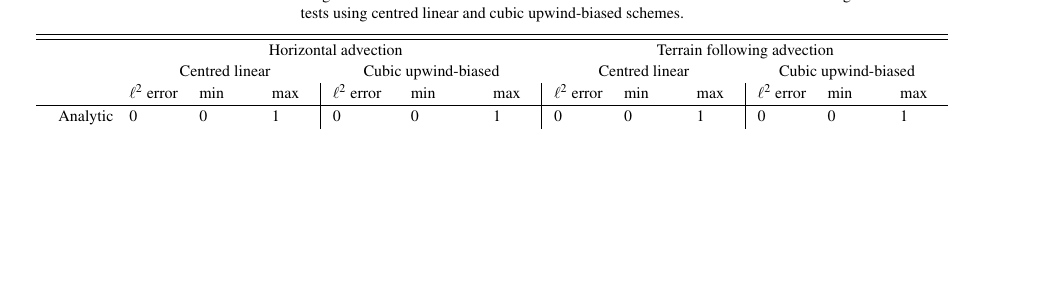
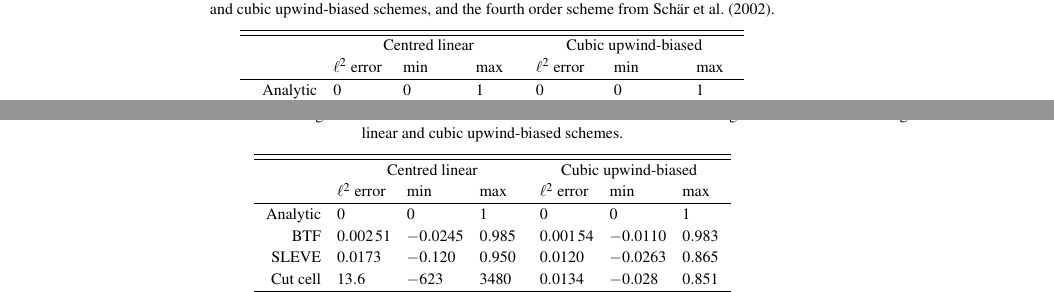
Before and after one commit to hertzsprung/tf-cutcell-comparison, a LaTeX document (msc-publication.tex): part of page 6 of 9 before the commit and two parts of pages 5 and 6 of 9 after it, the two joined at a grey line, cut at the place of the change, the shorter picture padded with empty space. Compiled offline with pdfLaTeX.

Commit message:
try splitting table into two tables

```diff
--- a/msc-publication.tex
+++ b/msc-publication.tex
@@ -201,3 +201,17 @@ The results of the tracer advection test show that numerical errors are due to m
 	\label{fig:advection-tracer}
 \end{figure*}
 
+\begin{table*}[t]
+	\caption{Minimum and maximum tracer magnitudes and \(\ell^2\) error norms at \(t = \SI{10000}{\second}\) in the horizontal tracer advection tests using centred linear and cubic upwind-biased schemes, and the fourth order scheme from \citet{schaer2002}.}
+\label{tab:advection}
+%
+\centering
+\footnotesize
+\begin{tabular}{ r @{\hspace{1.0em}} l @{\hspace{1.0em}} l @{\hspace{1.0em}} l l @{\hspace{1.0em}} l @{\hspace{1.0em}} l}
+\hline\hline
+& \multicolumn{3}{c}{Centred linear} & \multicolumn{3}{c}{Cubic upwind-biased} \\
+& \(\ell^2\) error & min & max & \(\ell^2\) error & min & max \\
+\hline
+Analytic   & 0 & 0 & 1 & 0 & 0 & 1 \\
+% 	     l2		     min	     max	   l2		    min		     max
+BTF 	   & \num{0.0210}  & \num{-0.275}  & \num{0.925} & \num{0.00791}  & \num{-0.0446}  & \num{0.925} \\
@@ -204,3 +222,6 @@ The results of the tracer advection test show that numerical errors are due to m
+\end{tabular}
+\end{table*}
+
 \subsection{Terrain following advection}
 In the horizontal advection test, results were more accurate where the flow was aligned with the grid layers, and distortions in the BTF grid led to increased errors.  We formulate a new tracer advection test in which the velocity field is everywhere tangential to the basic terrain following coordinate surfaces.  In this new test, flow is aligned with the BTF grid layers.  Misalignment on the SLEVE and cut cell grids is designed to challenge the advection scheme.
 
@@ -229,23 +250,21 @@ At $t = \SI{10000}{\second}$ the tracer has passed over the mountain.  The horiz
 Hence, we find that \(x(t=\SI{10000}{\second}) = \SI{51577.4}{\meter}\).  Because the velocity field is non-divergent, the flow accelerates over mountain ridges and the tracer travels \SI{1577.4}{\meter} further compared to advection in the purely horizontal velocity field.  Tracer height is unchanged downwind of the mountains because advection is along the terrain following coordinate surface.
 
 \begin{table*}[t]
-	\caption{Minimum and maximum tracer magnitudes and \(\ell^2\) error norms at \(t = \SI{10000}{\second}\) in the horizontal and terrain following tracer advection tests using centred linear and cubic upwind-biased schemes.}
+	\caption{Minimum and maximum tracer magnitudes and \(\ell^2\) error norms at \(t = \SI{10000}{\second}\) in the terrain following tracer advection test using centred linear and cubic upwind-biased schemes.}
 \label{tab:advection}
 %
 \centering
 \footnotesize
-\begin{tabular}{ r @{\hspace{1.0em}} l @{\hspace{1.0em}} l @{\hspace{1.0em}} l | l @{\hspace{1.0em}} l @{\hspace{1.0em}} l | l @{\hspace{1.0em}} l @{\hspace{1.0em}} l | l @{\hspace{1.0em}} l @{\hspace{1.0em}} l}
+\begin{tabular}{ r @{\hspace{1.0em}} l @{\hspace{1.0em}} l @{\hspace{1.0em}} l l @{\hspace{1.0em}} l @{\hspace{1.0em}} l}
 \hline\hline
-& \multicolumn{6}{c}{Horizontal advection} & \multicolumn{6}{c}{Terrain following advection} \\
-& \multicolumn{3}{c}{Centred linear} & \multicolumn{3}{c}{Cubic upwind-biased} & \multicolumn{3}{c}{Centred linear} & \multicolumn{3}{c}{Cubic upwind-biased} \\
-& \(\ell^2\) error & min & max & \(\ell^2\) error & min & max & \(\ell^2\) error & min & max & \(\ell^2\) error & min & max \\
+& \multicolumn{3}{c}{Centred linear} & \multicolumn{3}{c}{Cubic upwind-biased} \\
+& \(\ell^2\) error & min & max & \(\ell^2\) error & min & max \\
 \hline
-Analytic   & 0 & 0 & 1 & 0 & 0 & 1 & 0 & 0 & 1 & 0 & 0 & 1 \\
-% 	     l2		     min	     max	   l2		    min		     max           l2                        min                       max          l2                         min                       max
-BTF 	   & \num{0.0210}  & \num{-0.275}  & \num{0.925} & \num{0.00791}  & \num{-0.0446}  & \num{0.925} & \num{0.00251}           & \num{-0.0245}           & \num{0.985} & \num{0.00154}           & \num{-0.0110}           & \num{0.983} \\
-SLEVE      & \num{0.00233} & \num{-0.0252} & \num{0.985} & \num{0.00108}  & \num{-0.0106}  & \num{0.982} & \num{0.0173}            & \num{-0.120}            & \num{0.950} & \num{0.0120}            & \num{-0.0263}           & \num{0.865} \\
-Cut cell   & \num{0.00224} & \num{-0.0251} & \num{0.985} & \num{0.000577} & \num{-0.00674} & \num{0.983} & \num{13.6}              & \num{-623}              & \num{3480}  & \num{0.0134}            & \num{-0.028}            & \num{0.851} \\
-No terrain & \num{0.00223} & \num{-0.0251} & \num{0.985} & \num{0.000576} & \num{-0.00674} & \num{0.983} & \multicolumn{1}{c}{---} & \multicolumn{1}{c}{---} & {---}       & \multicolumn{1}{c}{---} & \multicolumn{1}{c}{---} & \multicolumn{1}{c}{---} \\
+Analytic   & 0 & 0 & 1 & 0 & 0 & 1 \\
+% 	     l2                        min                       max          l2                         min                       max
+BTF 	   & \num{0.00251}           & \num{-0.0245}           & \num{0.985} & \num{0.00154}           & \num{-0.0110}           & \num{0.983} \\
+SLEVE      & \num{0.0173}            & \num{-0.120}            & \num{0.950} & \num{0.0120}            & \num{-0.0263}           & \num{0.865} \\
+Cut cell   & \num{13.6}              & \num{-623}              & \num{3480}  & \num{0.0134}            & \num{-0.028}            & \num{0.851} \\
 \hline
 \end{tabular}
 \end{table*}
```
Also changed, not shown: msc-publication.tex (4 more changed lines).
